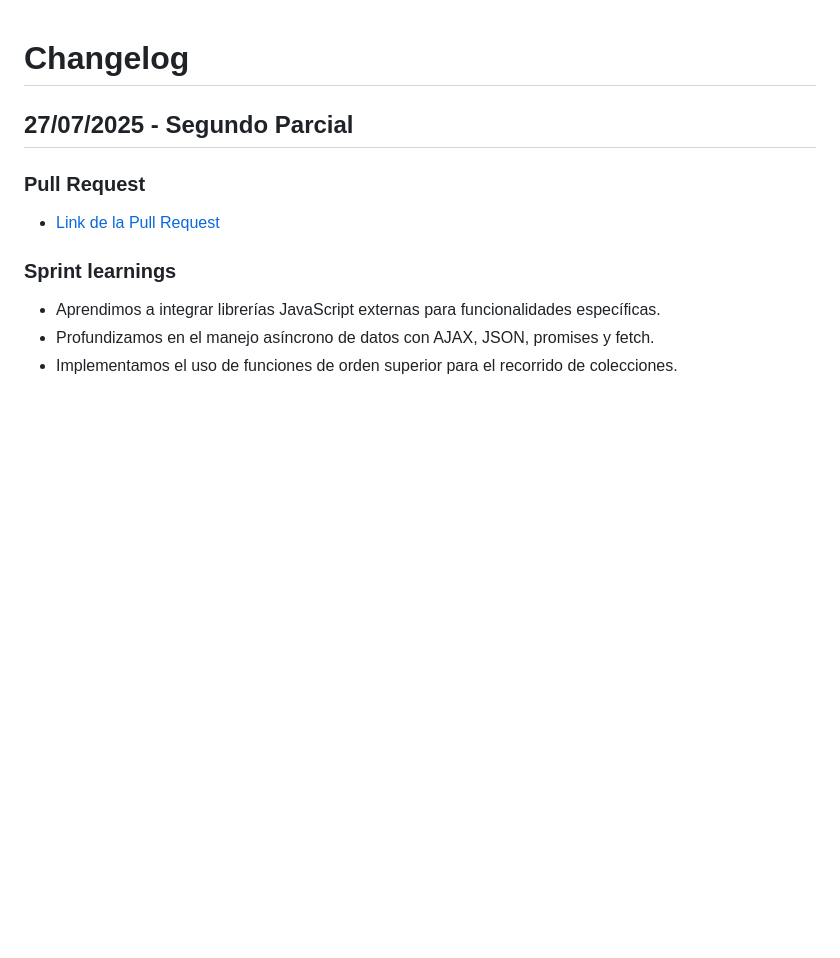
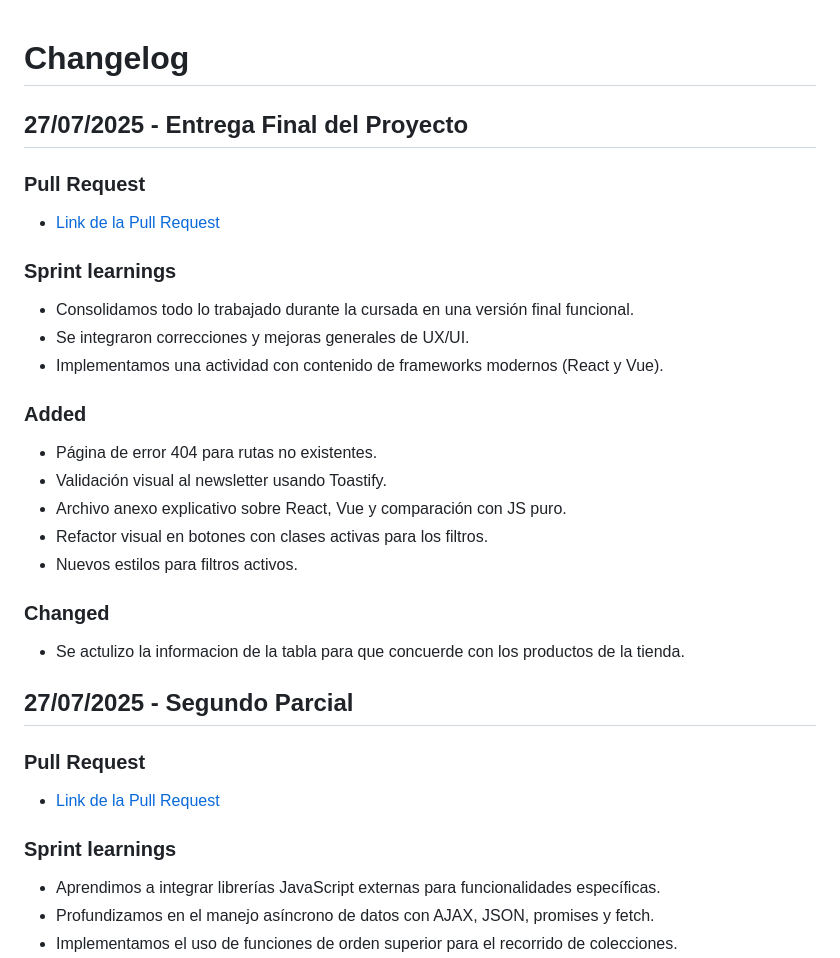
Before and after one commit to ElenaGonzalez2000/Lume, a Markdown page: CHANGELOG.md, the part around the change. Drawn GitHub-style; blank space fills up the shorter version.

Commit message:
Actualiza el CHANGELOG.md con la entrega final del proyecto, incluyendo aprendizajes, elementos añadidos y cambios realizados.

```diff
--- a/CHANGELOG.md
+++ b/CHANGELOG.md
@@ -1,4 +1,27 @@
 # Changelog
+
+## 27/07/2025 - Entrega Final del Proyecto
+
+### Pull Request
+
+*   [Link de la Pull Request](https://github.com/ElenaGonzalez2000/Lume/pull/9)
+
+### Sprint learnings
+
+- Consolidamos todo lo trabajado durante la cursada en una versión final funcional.
+- Se integraron correcciones y mejoras generales de UX/UI.
+- Implementamos una actividad con contenido de frameworks modernos (React y Vue).
+
+### Added
+
+- Página de error 404 para rutas no existentes.
+- Validación visual al newsletter usando Toastify.
+- Archivo anexo explicativo sobre React, Vue y comparación con JS puro.
+- Refactor visual en botones con clases activas para los filtros.
+- Nuevos estilos para filtros activos.
+
+### Changed
+- Se actulizo la informacion de la tabla para que concuerde con los productos de la tienda.
 
 ## 27/07/2025 - Segundo Parcial
 
```
